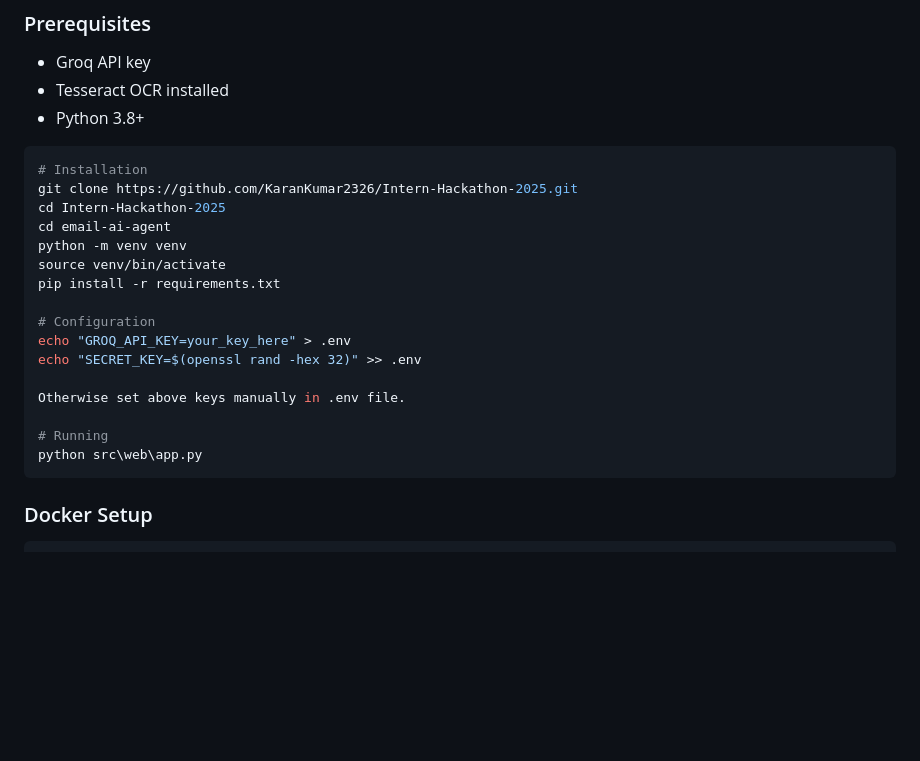
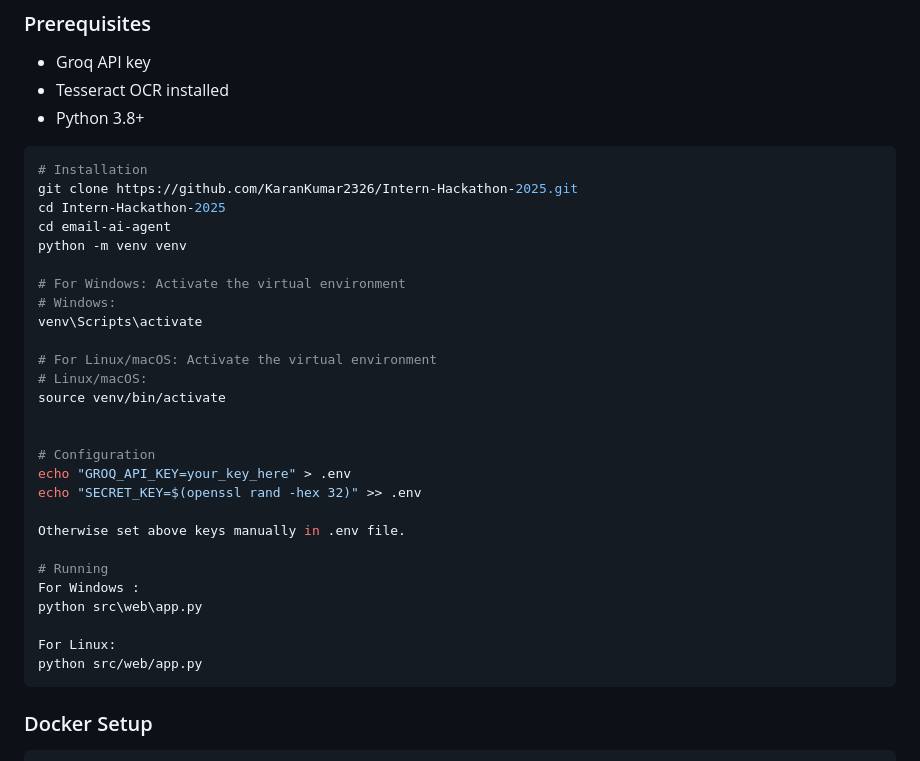
Before and after one commit to cargoaio/Intern-Hackathon-2025, a Markdown page: README.md, the part around the change printed below. GitHub-like rendering; blank space fills up the shorter version.

````diff
--- a/README.md
+++ b/README.md
@@ -151,8 +151,15 @@ git clone https://github.com/KaranKumar2326/Intern-Hackathon-2025.git
 cd Intern-Hackathon-2025
 cd email-ai-agent
 python -m venv venv
+
+# For Windows: Activate the virtual environment
+# Windows:
+venv\Scripts\activate
+
+# For Linux/macOS: Activate the virtual environment
+# Linux/macOS:
 source venv/bin/activate
-pip install -r requirements.txt
+
 
 # Configuration
 echo "GROQ_API_KEY=your_key_here" > .env
@@ -161,7 +168,11 @@ echo "SECRET_KEY=$(openssl rand -hex 32)" >> .env
 Otherwise set above keys manually in .env file.
 
 # Running
+For Windows :
 python src\web\app.py
+
+For Linux:
+python src/web/app.py
 ```
 
 ### Docker Setup
````
Also changed, not shown: other parts of README.md (+1 -1 lines).
